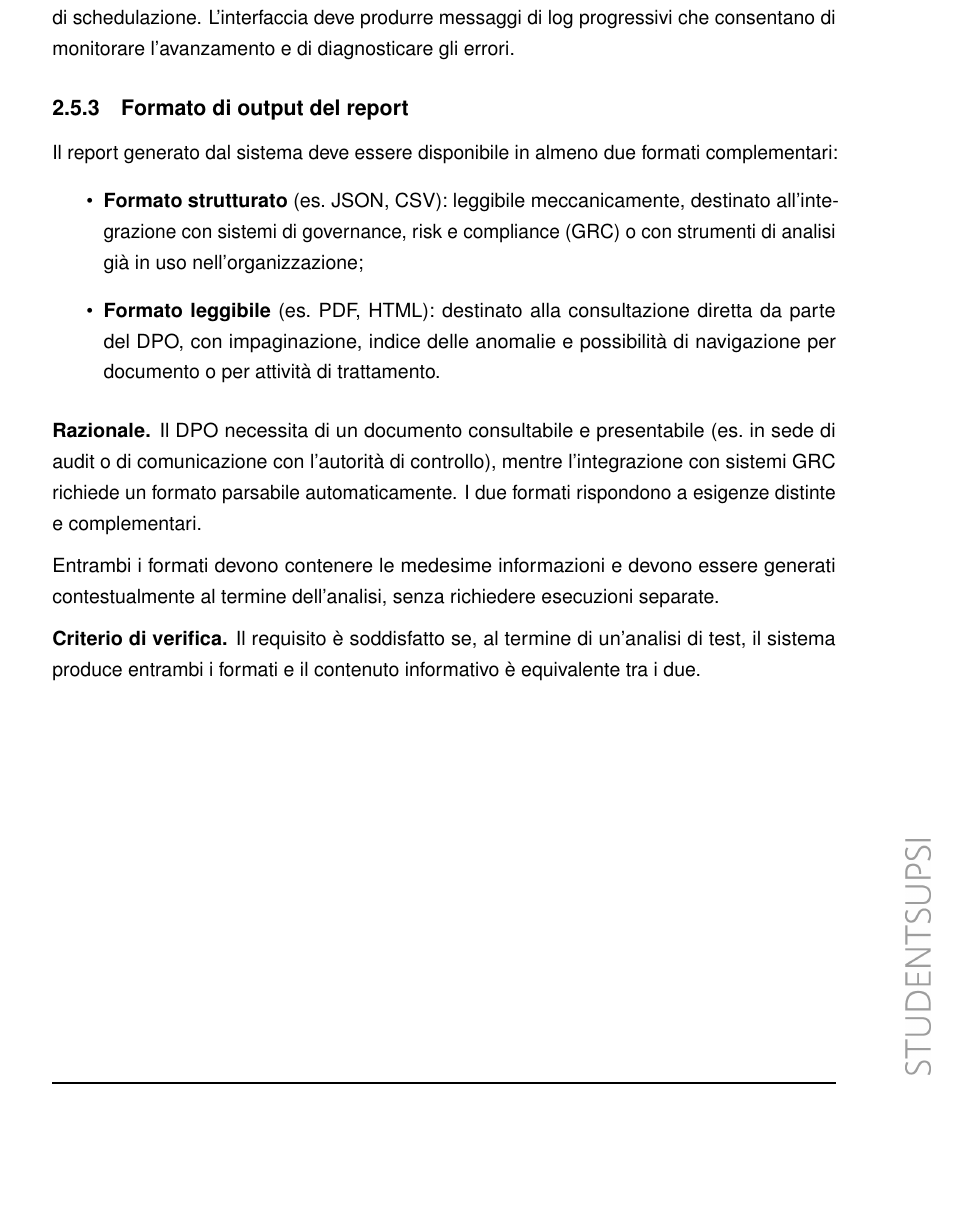
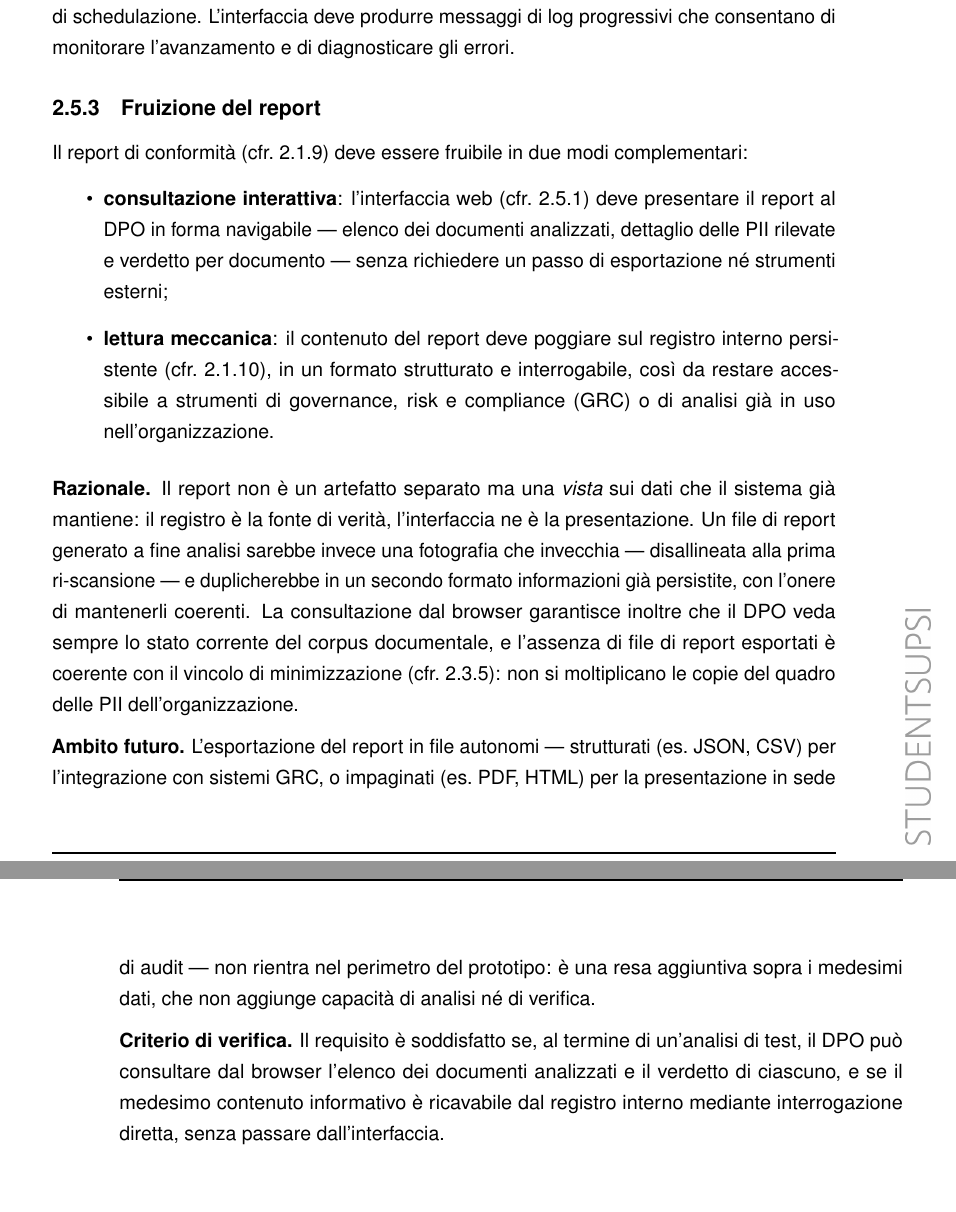
Before and after one commit to algiiii/PII_Detection, a LaTeX thesis (doc/DOC_Algisi.tex, which reads doc/sections/2_requisiti.tex): part of page 25 of 97 before the commit and two parts of pages 25 and 26 of 97 after it, the two joined at a grey line, cut so that both start at the same text, the shorter picture padded with empty space. Compiled offline with pdfLaTeX.

Commit message:
DOCS: fix report requirement

```diff
--- a/doc/sections/2_requisiti.tex
+++ b/doc/sections/2_requisiti.tex
@@ -332,16 +334,16 @@ Il sistema deve esporre, come modalità secondaria, interfacce a riga di comando
 
 Non è richiesto che tali operazioni siano esposte da un unico comando orchestratore: è ammessa una CLI per stadio dell'elaborazione, purché ciascuna sia componibile in uno script di schedulazione. L'interfaccia deve produrre messaggi di log progressivi che consentano di monitorare l'avanzamento e di diagnosticare gli errori.
 
-\subsection{Formato di output del report}
+\subsection{Fruizione del report}
 \label{sub:formato-output}
-Il report generato dal sistema deve essere disponibile in almeno due formati complementari:
+Il report di conformità (cfr.~\ref{sub:generazione-report}) deve essere fruibile in due modi complementari:
 \begin{itemize}
-	\item \textbf{Formato strutturato} (es.~JSON, CSV): leggibile meccanicamente, destinato all'integrazione con sistemi di governance, risk e compliance (GRC) o con strumenti di analisi già in uso nell'organizzazione;
-	\item \textbf{Formato leggibile} (es.~PDF, HTML): destinato alla consultazione diretta da parte del DPO, con impaginazione, indice delle anomalie e possibilità di navigazione per documento o per attività di trattamento.
+	\item \textbf{consultazione interattiva}: l'interfaccia web (cfr.~\ref{sub:interfaccia-web}) deve presentare il report al DPO in forma navigabile --- elenco dei documenti analizzati, dettaglio delle PII rilevate e verdetto per documento --- senza richiedere un passo di esportazione né strumenti esterni;
+	\item \textbf{lettura meccanica}: il contenuto del report deve poggiare sul registro interno persistente (cfr.~\ref{sub:registro-pii}), in un formato strutturato e interrogabile, così da restare accessibile a strumenti di governance, risk e compliance (GRC) o di analisi già in uso nell'organizzazione.
 \end{itemize} \medskip
 
-\textbf{Razionale.} Il DPO necessita di un documento consultabile e presentabile (es.~in sede di audit o di comunicazione con l'autorità di controllo), mentre l'integrazione con sistemi GRC richiede un formato parsabile automaticamente. I due formati rispondono a esigenze distinte e complementari. \medskip
+\textbf{Razionale.} Il report non è un artefatto separato ma una \textit{vista} sui dati che il sistema già mantiene: il registro è la fonte di verità, l'interfaccia ne è la presentazione. Un file di report generato a fine analisi sarebbe invece una fotografia che invecchia --- disallineata alla prima ri-scansione --- e duplicherebbe in un secondo formato informazioni già persistite, con l'onere di mantenerli coerenti. La consultazione dal browser garantisce inoltre che il DPO veda sempre lo stato corrente del corpus documentale, e l'assenza di file di report esportati è coerente con il vincolo di minimizzazione (cfr.~\ref{sub:minimizzazione}): non si moltiplicano le copie del quadro delle PII dell'organizzazione. \medskip
 
-Entrambi i formati devono contenere le medesime informazioni e devono essere generati contestualmente al termine dell'analisi, senza richiedere esecuzioni separate. \medskip
+\textbf{Ambito futuro.} L'esportazione del report in file autonomi --- strutturati (es.~JSON, CSV) per l'integrazione con sistemi GRC, o impaginati (es.~PDF, HTML) per la presentazione in sede di audit --- non rientra nel perimetro del prototipo: è una resa aggiuntiva sopra i medesimi dati, che non aggiunge capacità di analisi né di verifica. \medskip
 
-\textbf{Criterio di verifica.} Il requisito è soddisfatto se, al termine di un'analisi di test, il sistema produce entrambi i formati e il contenuto informativo è equivalente tra i due.
+\textbf{Criterio di verifica.} Il requisito è soddisfatto se, al termine di un'analisi di test, il DPO può consultare dal browser l'elenco dei documenti analizzati e il verdetto di ciascuno, e se il medesimo contenuto informativo è ricavabile dal registro interno mediante interrogazione diretta, senza passare dall'interfaccia.
```
Also changed, not shown: doc/DOC_Algisi.pdf, doc/sections/2_requisiti.tex (8 more changed lines).
